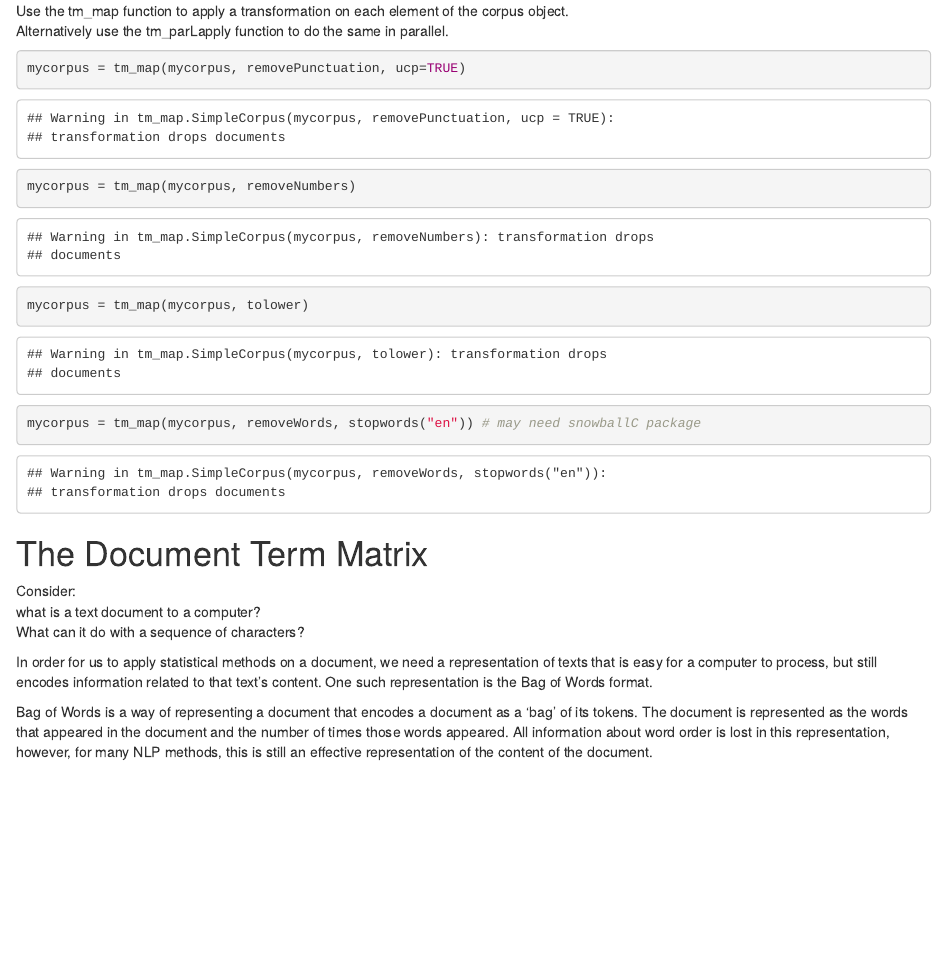
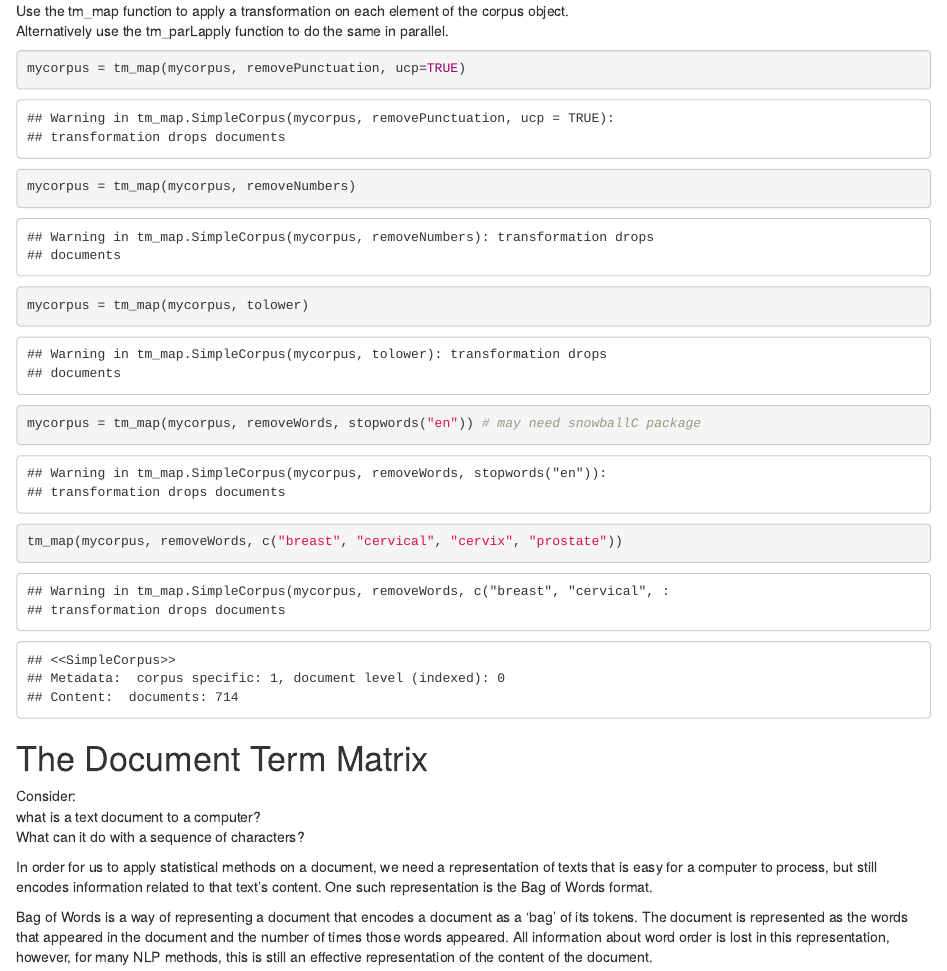
Before and after one commit to ucdavisdatalab/workshop-nlp-healthcare, an R Markdown document (dtm_tfidf_pca.Rmd): the page in a window 1100 px wide, from 1600 px down. Rendered offline with R 4.5, knitr and Pandoc, with nearby package versions; drawn as R Markdown's standard HTML page in place of the format the file asks for.

Commit message:
remove "cervical", "prostate" and "breast" from the corpus so that k-means can't use them

````diff
--- a/dtm_tfidf_pca.Rmd
+++ b/dtm_tfidf_pca.Rmd
@@ -62,6 +62,8 @@ mycorpus = tm_map(mycorpus, removePunctuation, ucp=TRUE)
 mycorpus = tm_map(mycorpus, removeNumbers)
 mycorpus = tm_map(mycorpus, tolower)
 mycorpus = tm_map(mycorpus, removeWords, stopwords("en")) # may need snowballC package
+
+tm_map(mycorpus, removeWords, c("breast", "cervical", "cervix", "prostate"))
 ```
 # The Document Term Matrix
 
````
